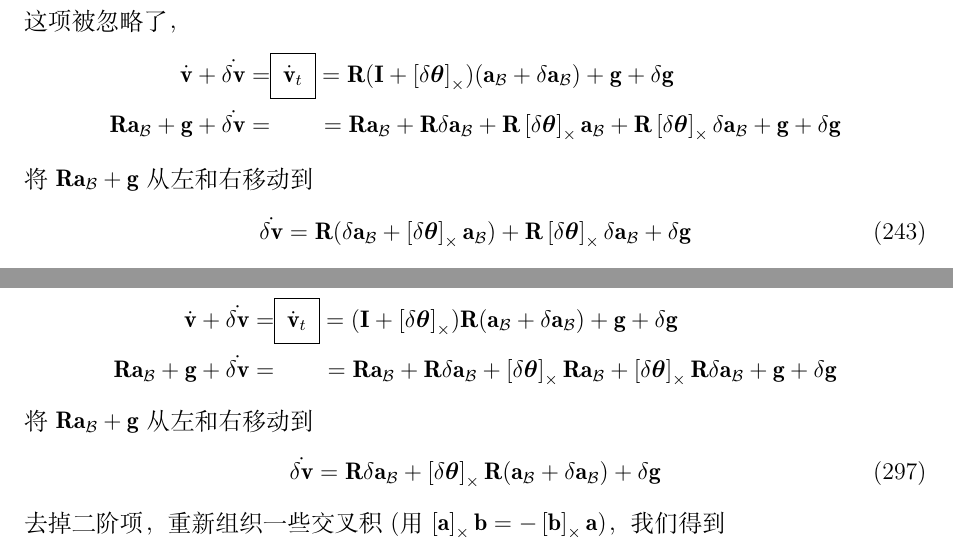
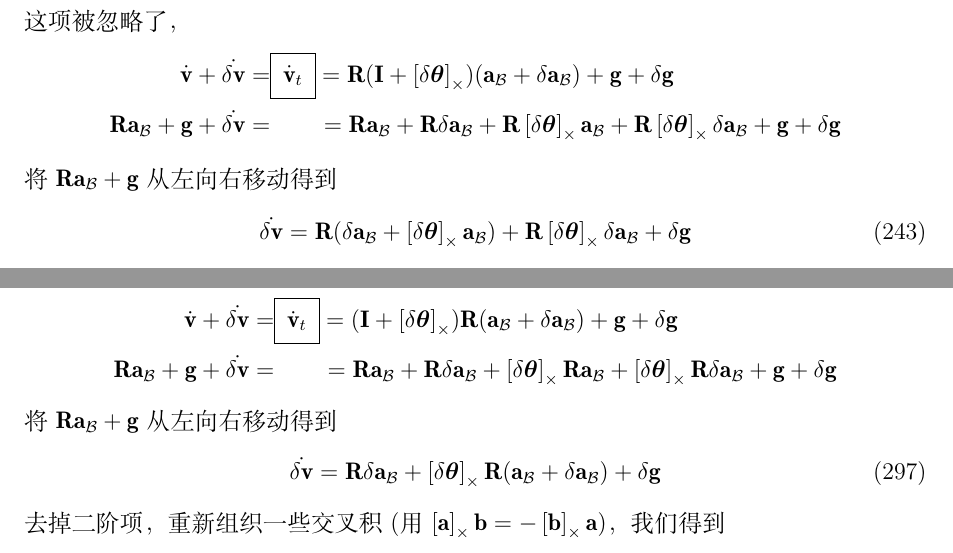
Before and after one commit to shuyong/study-notes-math, a LaTeX document (kalman/ESKF/10/source/kinematics.tex, which reads kalman/ESKF/10/source/ESKF_global.tex, kalman/ESKF/10/source/ErrorState.tex): two parts of pages 57 and 67 of 95, joined at a grey line, cut so that both start at the same text. Compiled offline with XeLaTeX; a missing font is replaced by an installed copy or a similar font.

Commit message:
个别词句小修改。

```diff
--- a/kalman/ESKF/10/source/ESKF_global.tex
+++ b/kalman/ESKF/10/source/ESKF_global.tex
@@ -69,7 +69,7 @@
 ~~~~~~= \bfR\bfa_\cB+\bfR\delta\bfa_\cB + \hatx{\delta\bftheta}\bfR\bfa_\cB + \hatx{\delta\bftheta}\bfR\delta\bfa_\cB + \bfg + \delta\bfg
 \end{align*}%
 %
-将 $\bfR\bfa_\cB+\bfg$ 从左和右移动到
+将 $\bfR\bfa_\cB+\bfg$ 从左向右移动得到
 %
 \begin{equation}
 \dot{\delta\bfv} = \bfR\delta\bfa_\cB + \hatx{\delta\bftheta}\bfR(\bfa_\cB + \delta\bfa_\cB) + \delta\bfg
--- a/kalman/ESKF/10/source/ErrorState.tex
+++ b/kalman/ESKF/10/source/ErrorState.tex
@@ -320,7 +320,7 @@ $\delta\bfR = e^{\hatx{\delta\bftheta}}
 \bfR\bfa_\cB+\bfg+\dot{\delta\bfv} =&~~~~~~= \bfR\bfa_\cB+\bfR\delta\bfa_\cB+\bfR\hatx{\delta\bftheta}\bfa_\cB+\bfR\hatx{\delta\bftheta}\delta\bfa_\cB+\bfg+\delta\bfg
 \end{align*}%
 %
-将 $\bfR\bfa_\cB+\bfg$ 从左和右移动到
+将 $\bfR\bfa_\cB+\bfg$ 从左向右移动得到
 %
 \begin{equation}
 \dot{\delta\bfv} = \bfR(\delta\bfa_\cB+\hatx{\delta\bftheta}\bfa_\cB) + \bfR\hatx{\delta\bftheta}\delta\bfa_\cB + \delta\bfg
```
Also changed, not shown: kalman/ESKF/10/source/Makefile, kalman/ESKF/10/误差状态卡尔曼滤波器的四元数动力学.pdf, kalman/ESKF/15/乘性扩展卡尔曼滤波器.pdf, kalman/ESKF/10/source/ErrorState.tex (2 more changed lines), 1 other file.
